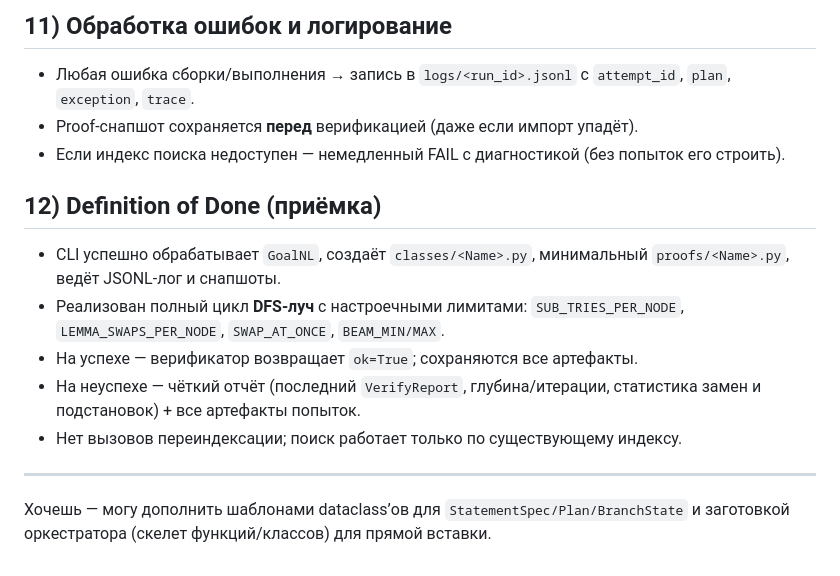
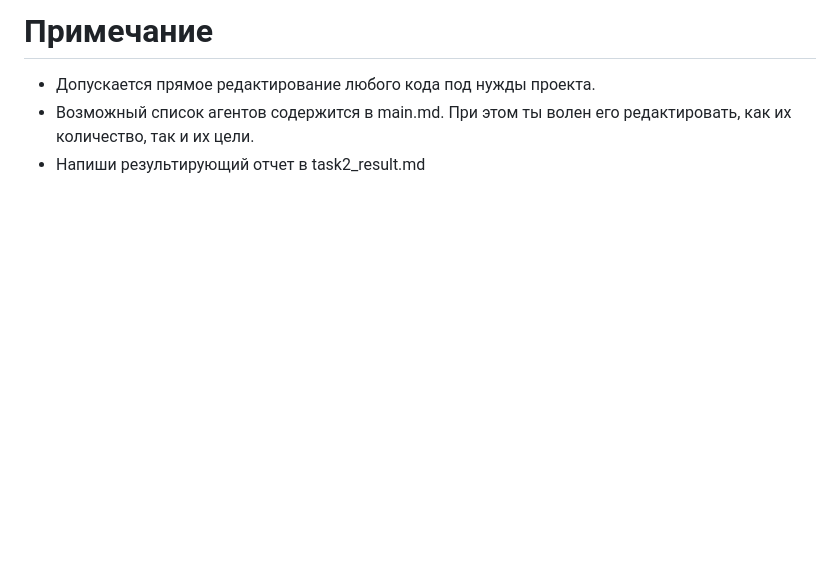
Before and after one commit to kamushekp/metamath2py, a Markdown page: agent_tasks/task2.md, the part around one of its changes. Rendered like a GitHub page; blank space fills up the shorter version.

```diff
--- a/agent_tasks/task2.md
+++ b/agent_tasks/task2.md
@@ -96,17 +64,4 @@ proofs/                  # рабочие proofs
-## 11) Обработка ошибок и логирование
-
-* Любая ошибка сборки/выполнения → запись в `logs/<run_id>.jsonl` с `attempt_id`, `plan`, `exception`, `trace`.
-* Proof-снапшот сохраняется **перед** верификацией (даже если импорт упадёт).
-* Если индекс поиска недоступен — немедленный FAIL с диагностикой (без попыток его строить).
-
-## 12) Definition of Done (приёмка)
-
-* CLI успешно обрабатывает `GoalNL`, создаёт `classes/<Name>.py`, минимальный `proofs/<Name>.py`, ведёт JSONL-лог и снапшоты.
-* Реализован полный цикл **DFS-луч** с настроечными лимитами: `SUB_TRIES_PER_NODE`, `LEMMA_SWAPS_PER_NODE`, `SWAP_AT_ONCE`, `BEAM_MIN/MAX`.
-* На успехе — верификатор возвращает `ok=True`; сохраняются все артефакты.
-* На неуспехе — чёткий отчёт (последний `VerifyReport`, глубина/итерации, статистика замен и подстановок) + все артефакты попыток.
-* Нет вызовов переиндексации; поиск работает только по существующему индексу.
-
----
-
-Хочешь — могу дополнить шаблонами dataclass’ов для `StatementSpec/Plan/BranchState` и заготовкой оркестратора (скелет функций/классов) для прямой вставки.
+# Примечание
+- Допускается прямое редактирование любого кода под нужды проекта.
+- Возможный список агентов содержится в main.md. При этом ты волен его редактировать, как их количество, так и их цели.
+- Напиши результирующий отчет в task2_result.md
```
Also changed, not shown: other parts of agent_tasks/task2.md (+50 -82 lines).
